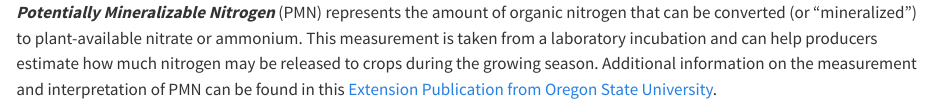
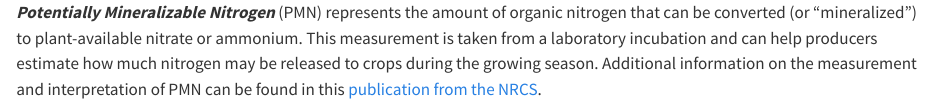
Before and after one commit to WA-Department-of-Agriculture/dirt-data-reports, a Quarto document (quarto/english/def-pmn.qmd): the page in a window 1100 px wide, from its top. Rendered offline with R 4.5, knitr and Pandoc in place of Quarto, with nearby package versions.

Commit message:
Fix broken OSU link in PMN definition (close #91)

```diff
--- a/quarto/english/def-pmn.qmd
+++ b/quarto/english/def-pmn.qmd
@@ -3,5 +3,4 @@ nitrogen that can be converted (or "mineralized") to plant-available nitrate or
 ammonium. This measurement is taken from a laboratory incubation and can help
 producers estimate how much nitrogen may be released to crops during the growing
 season. Additional information on the measurement and interpretation of PMN can
-be found in this [Extension Publication from Oregon State
-University](https://catalog.extension.oregonstate.edu/sites/catalog/files/project/pdf/em9281.pdf "Extension Publication from Oregon State University").
+be found in this [publication from the NRCS](https://www.nrcs.usda.gov/sites/default/files/2022-10/potentially_mineralizable_nitrogen.pdf).
```
Also changed, not shown: quarto/spanish/def-pmn.qmd (+1 -2 lines).
